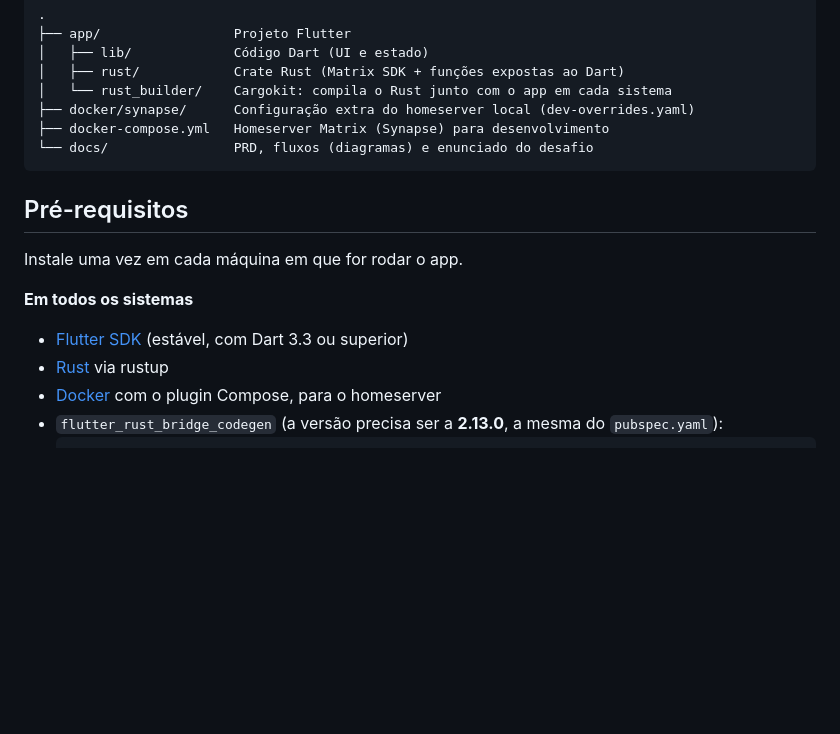
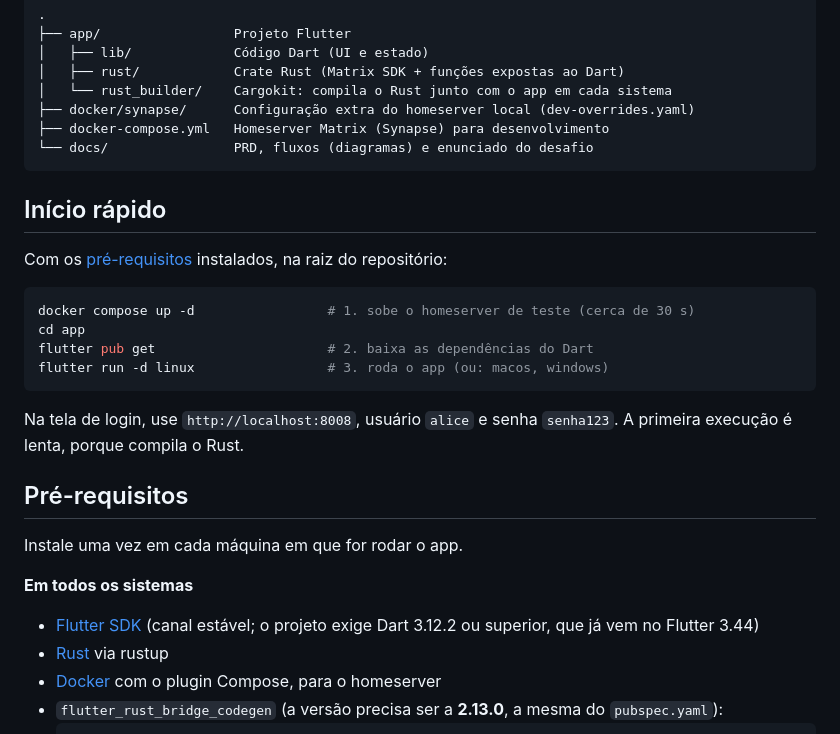
Before and after one commit to Eduardo-Lima-Dev/Desafio-Tecnico-Insight, a Markdown page: README.md, the part around one of its changes. GitHub-like rendering; blank space fills up the shorter version.

````diff
--- a/README.md
+++ b/README.md
@@ -40,13 +38,26 @@ Não existe back-end próprio. O homeserver Matrix cumpre esse papel, e o códig
 └── docs/                PRD, fluxos (diagramas) e enunciado do desafio
 ```
 
+## Início rápido
+
+Com os [pré-requisitos](#pré-requisitos) instalados, na raiz do repositório:
+
+```bash
+docker compose up -d                 # 1. sobe o homeserver de teste (cerca de 30 s)
+cd app
+flutter pub get                      # 2. baixa as dependências do Dart
+flutter run -d linux                 # 3. roda o app (ou: macos, windows)
+```
+
+Na tela de login, use `http://localhost:8008`, usuário `alice` e senha `senha123`. A primeira execução é lenta, porque compila o Rust.
+
 ## Pré-requisitos
 
 Instale uma vez em cada máquina em que for rodar o app.
 
 **Em todos os sistemas**
 
-- [Flutter SDK](https://docs.flutter.dev/get-started/install) (estável, com Dart 3.3 ou superior)
+- [Flutter SDK](https://docs.flutter.dev/get-started/install) (canal estável; o projeto exige Dart 3.12.2 ou superior, que já vem no Flutter 3.44)
 - [Rust](https://rustup.rs) via rustup
 - [Docker](https://docs.docker.com/get-docker/) com o plugin Compose, para o homeserver
 - `flutter_rust_bridge_codegen` (a versão precisa ser a **2.13.0**, a mesma do `pubspec.yaml`):
````
Also changed, not shown: other parts of README.md (+71 -23 lines), docs/FLUXOS.md (+0 -11 lines), docs/PRD.md (+43 -26 lines).
